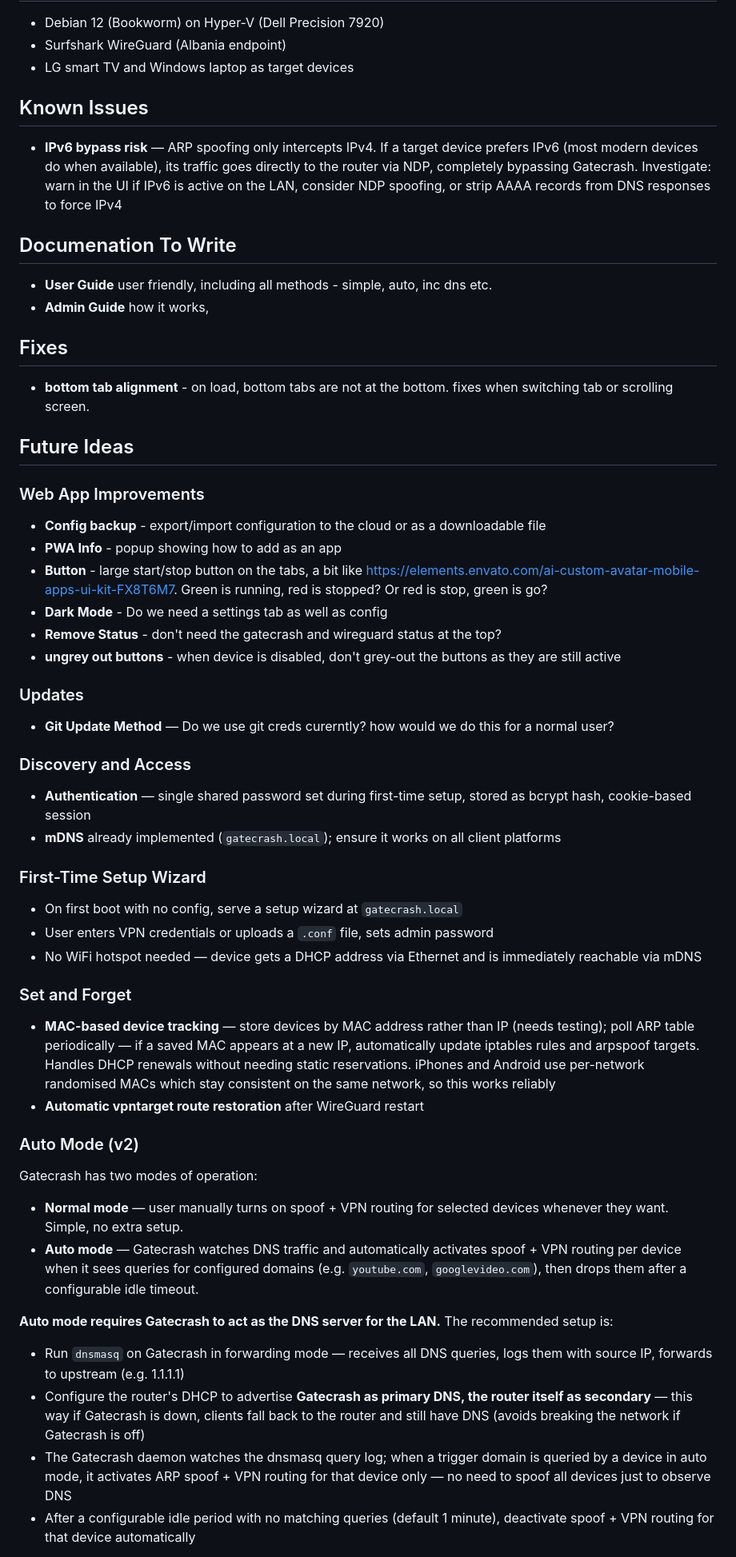
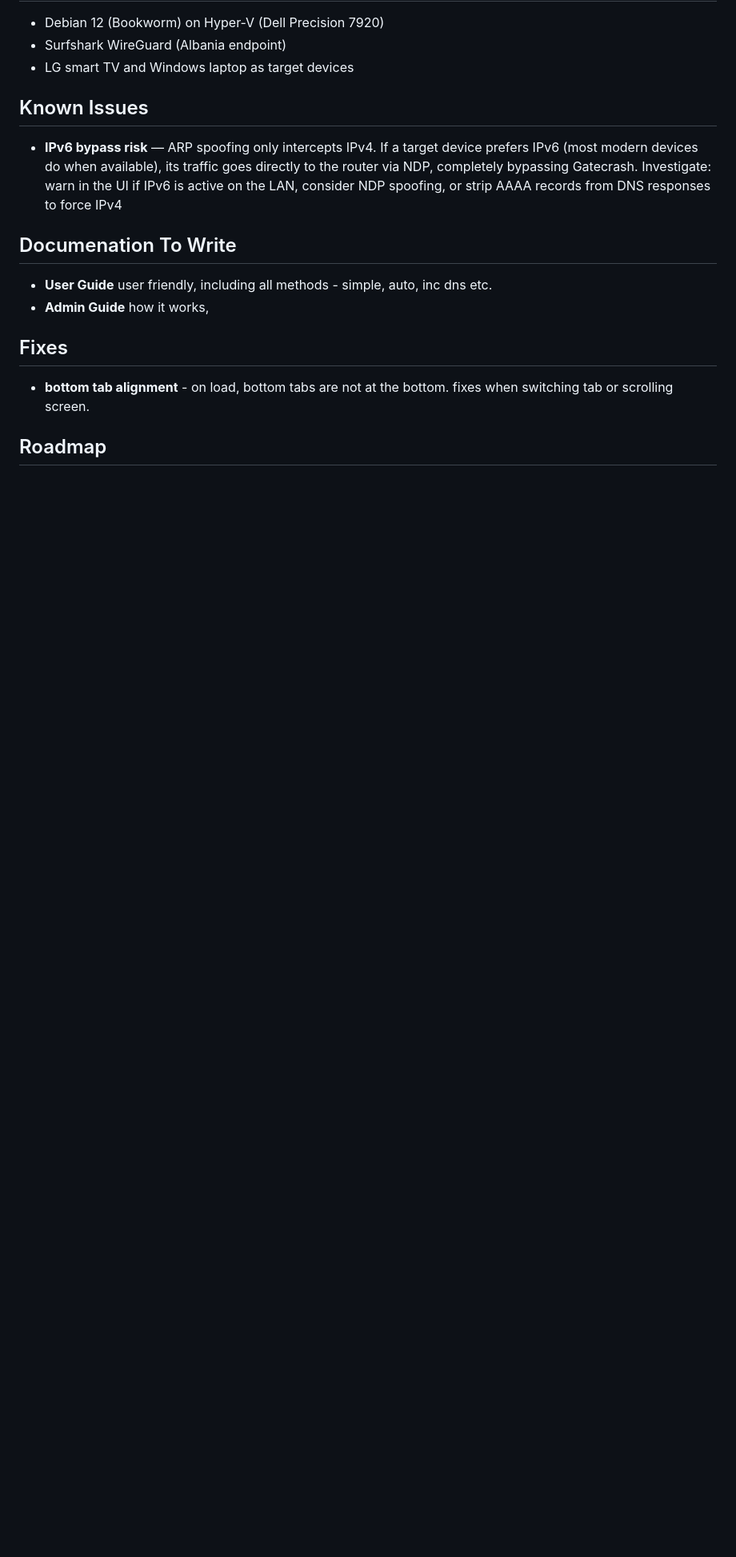
Before and after one commit to HoratioConkerhead/gatecrash, a Markdown page: readme.md, the part around one of its changes. Shown at 80% size. GitHub-like rendering; blank space fills up the shorter version.

Commit message:
Move future ideas to ROADMAP.md
Co-Authored-By: Claude Sonnet 4.6 <noreply@anthropic.com>

```diff
--- a/readme.md
+++ b/readme.md
@@ -552,58 +552,14 @@ sudo systemctl enable gatecrash
 
 - **IPv6 bypass risk** — ARP spoofing only intercepts IPv4. If a target device prefers IPv6 (most modern devices do when available), its traffic goes directly to the router via NDP, completely bypassing Gatecrash. Investigate: warn in the UI if IPv6 is active on the LAN, consider NDP spoofing, or strip AAAA records from DNS responses to force IPv4
 
-
 ## Documenation To Write
 
 - **User Guide** user friendly, including all methods - simple, auto, inc dns etc.
 - **Admin Guide** how it works,
 
 ## Fixes
+
 - **bottom tab alignment** - on load, bottom tabs are not at the bottom.  fixes when switching tab or scrolling screen.
 
-## Future Ideas
+## Roadmap
 
-### Web App Improvements
-
-- **Config backup** - export/import configuration to the cloud or as a downloadable file
-- **PWA Info** - popup showing how to add as an app
-- **Button** - large start/stop button on the tabs, a bit like https://elements.envato.com/ai-custom-avatar-mobile-apps-ui-kit-FX8T6M7.  Green is running, red is stopped?  Or red is stop, green is go?
-- **Dark Mode** - Do we need a settings tab as well as config
-- **Remove Status** - don't need the gatecrash and wireguard status at the top?
-- **ungrey out buttons** - when device is disabled, don't grey-out the buttons as they are still active
-
-
-### Updates
-
-- **Git Update Method** — Do we use git creds curerntly?  how would we do this for a normal user?
-
-### Discovery and Access
-
-- **Authentication** — single shared password set during first-time setup, stored as bcrypt hash, cookie-based session
-- **mDNS** already implemented (`gatecrash.local`); ensure it works on all client platforms
-
-### First-Time Setup Wizard
-
-- On first boot with no config, serve a setup wizard at `gatecrash.local`
-- User enters VPN credentials or uploads a `.conf` file, sets admin password
-- No WiFi hotspot needed — device gets a DHCP address via Ethernet and is immediately reachable via mDNS
-
-### Set and Forget
-
-- **MAC-based device tracking** — store devices by MAC address rather than IP (needs testing); poll ARP table periodically — if a saved MAC appears at a new IP, automatically update iptables rules and arpspoof targets. Handles DHCP renewals without needing static reservations. iPhones and Android use per-network randomised MACs which stay consistent on the same network, so this works reliably
-- **Automatic vpntarget route restoration** after WireGuard restart
-
-### Auto Mode (v2)
-
-Gatecrash has two modes of operation:
-
-- **Normal mode** — user manually turns on spoof + VPN routing for selected devices whenever they want. Simple, no extra setup.
-- **Auto mode** — Gatecrash watches DNS traffic and automatically activates spoof + VPN routing per device when it sees queries for configured domains (e.g. `youtube.com`, `googlevideo.com`), then drops them after a configurable idle timeout.
-
-**Auto mode requires Gatecrash to act as the DNS server for the LAN.** The recommended setup is:
-
-- Run `dnsmasq` on Gatecrash in forwarding mode — receives all DNS queries, logs them with source IP, forwards to upstream (e.g. 1.1.1.1)
-- Configure the router's DHCP to advertise **Gatecrash as primary DNS, the router itself as secondary** — this way if Gatecrash is down, clients fall back to the router and still have DNS (avoids breaking the network if Gatecrash is off)
-- The Gatecrash daemon watches the dnsmasq query log; when a trigger domain is queried by a device in auto mode, it activates ARP spoof + VPN routing for that device only — no need to spoof all devices just to observe DNS
-- After a configurable idle period with no matching queries (default 1 minute), deactivate spoof + VPN routing for that device automatically
-
```
Also changed, not shown: other parts of readme.md (+1 -20 lines).
